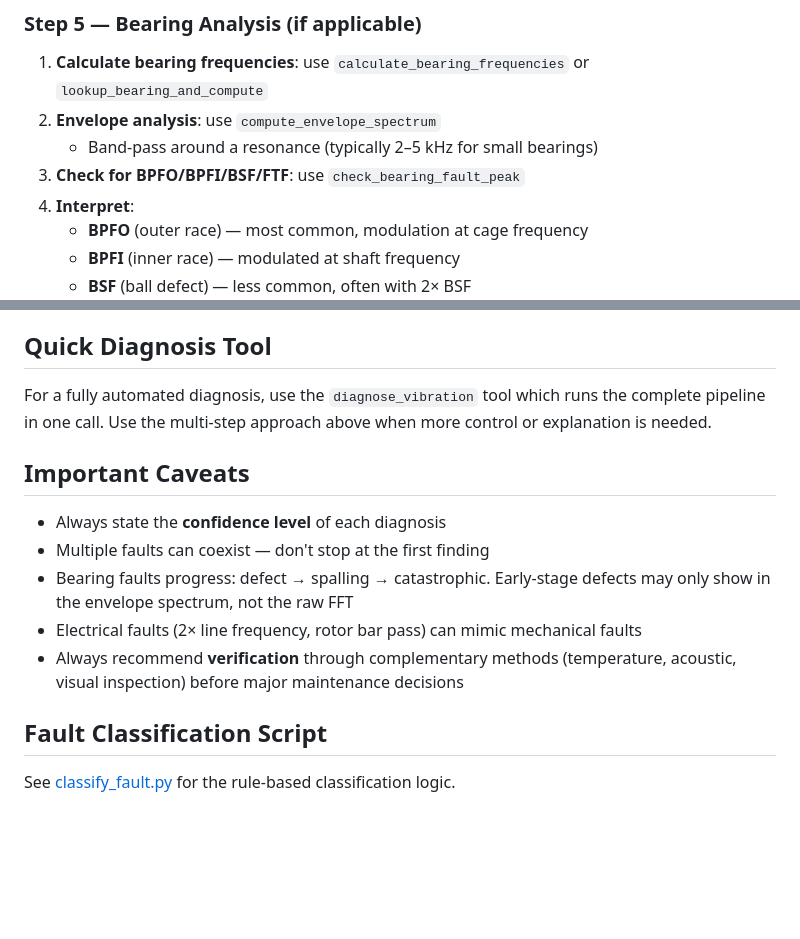
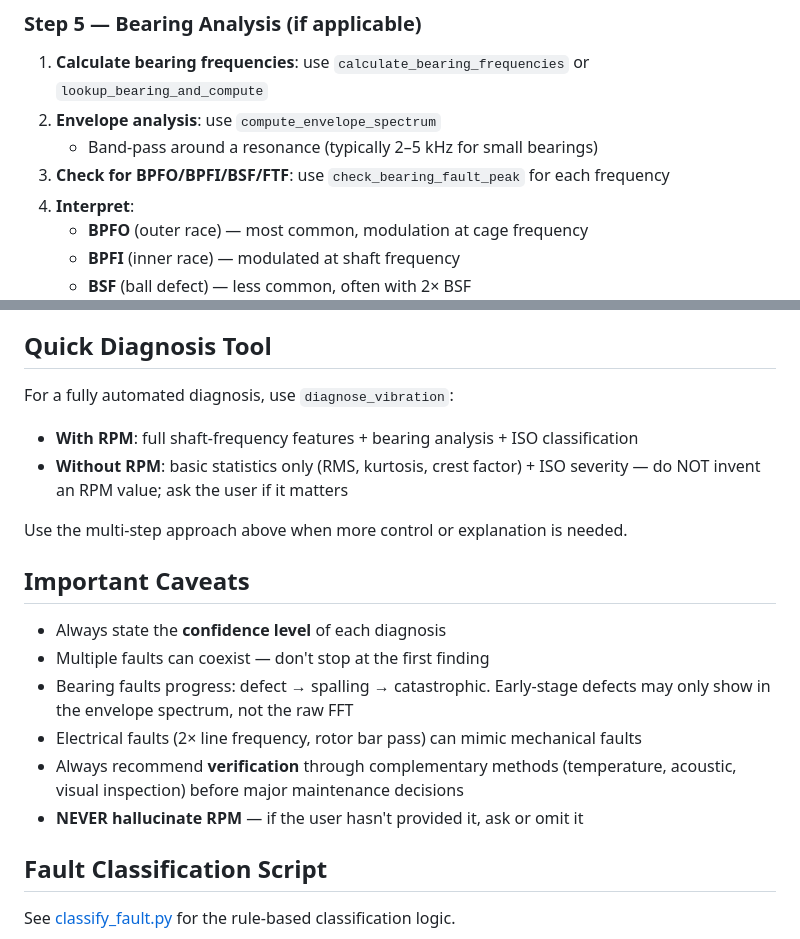
Before and after one commit to LGDiMaggio/claude-stwinbox-diagnostics, a Markdown page: skills/vibration-fault-diagnosis/SKILL.md, 2 parts joined by grey strips. Drawn GitHub-style; blank space fills up the shorter version.

```diff
--- a/skills/vibration-fault-diagnosis/SKILL.md
+++ b/skills/vibration-fault-diagnosis/SKILL.md
@@ -64,7 +91,7 @@ Use the fault-signature reference table below:
 1. **Calculate bearing frequencies**: use `calculate_bearing_frequencies` or `lookup_bearing_and_compute`
 2. **Envelope analysis**: use `compute_envelope_spectrum`
    - Band-pass around a resonance (typically 2–5 kHz for small bearings)
-3. **Check for BPFO/BPFI/BSF/FTF**: use `check_bearing_fault_peak`
+3. **Check for BPFO/BPFI/BSF/FTF**: use `check_bearing_fault_peak` for each frequency
 4. **Interpret**:
    - **BPFO** (outer race) — most common, modulation at cage frequency
    - **BPFI** (inner race) — modulated at shaft frequency
@@ -87,9 +114,12 @@ Present findings with:
 
 ## Quick Diagnosis Tool
 
-For a fully automated diagnosis, use the `diagnose_vibration` tool which
-runs the complete pipeline in one call. Use the multi-step approach above
-when more control or explanation is needed.
+For a fully automated diagnosis, use `diagnose_vibration`:
+- **With RPM**: full shaft-frequency features + bearing analysis + ISO classification
+- **Without RPM**: basic statistics only (RMS, kurtosis, crest factor) + ISO severity
+  — do NOT invent an RPM value; ask the user if it matters
+
+Use the multi-step approach above when more control or explanation is needed.
 
 ## Important Caveats
 
@@ -100,6 +130,7 @@ when more control or explanation is needed.
 - Electrical faults (2× line frequency, rotor bar pass) can mimic mechanical faults
 - Always recommend **verification** through complementary methods (temperature,
   acoustic, visual inspection) before major maintenance decisions
+- **NEVER hallucinate RPM** — if the user hasn't provided it, ask or omit it
 
 ## Fault Classification Script
 
```
Also changed, not shown: other parts of skills/vibration-fault-diagnosis/SKILL.md (+42 -15 lines), skills/machine-vibration-monitoring/SKILL.md (+54 -35 lines), skills/operator-diagnostic-report/SKILL.md (+22 -13 lines).
